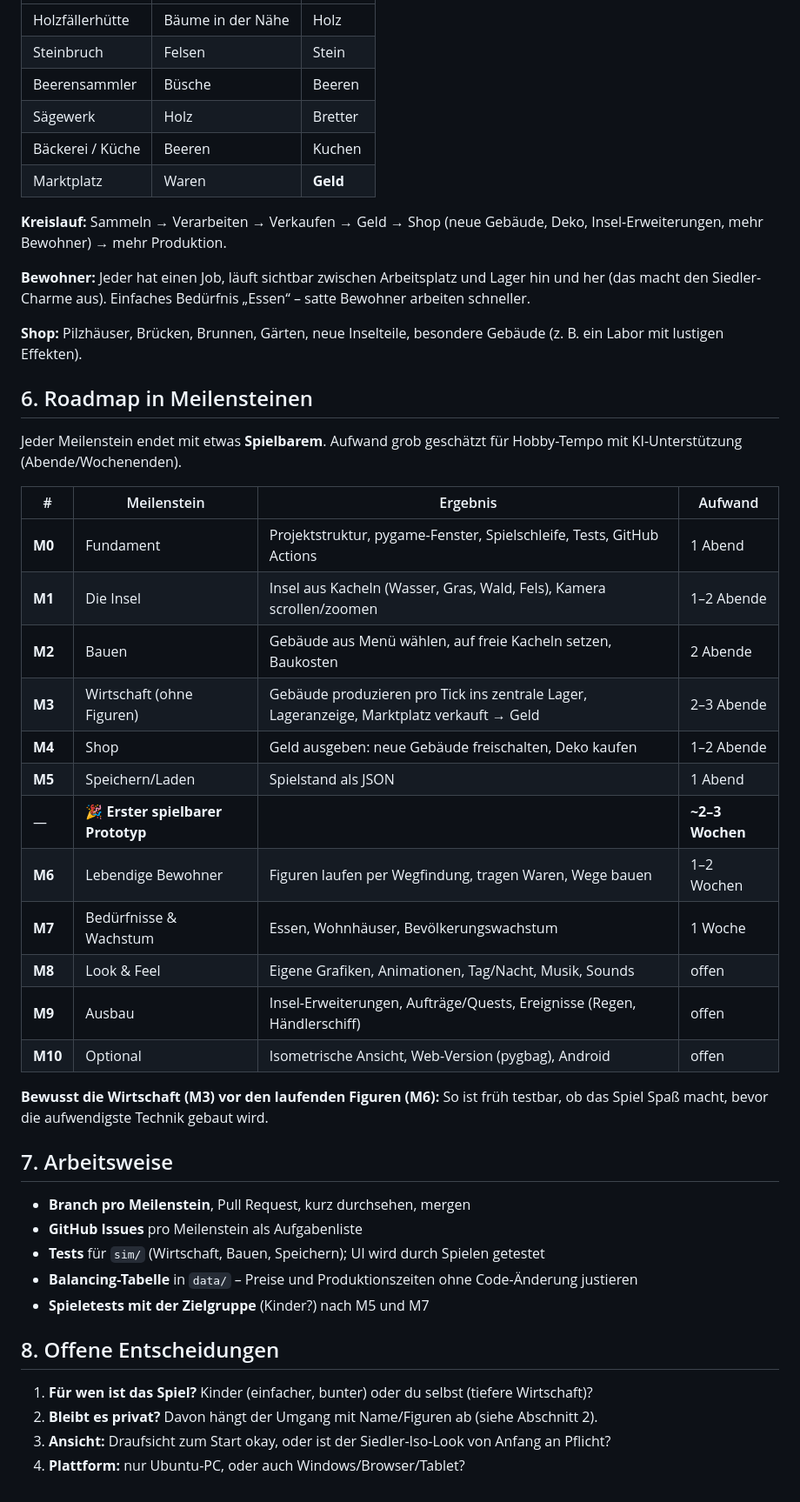
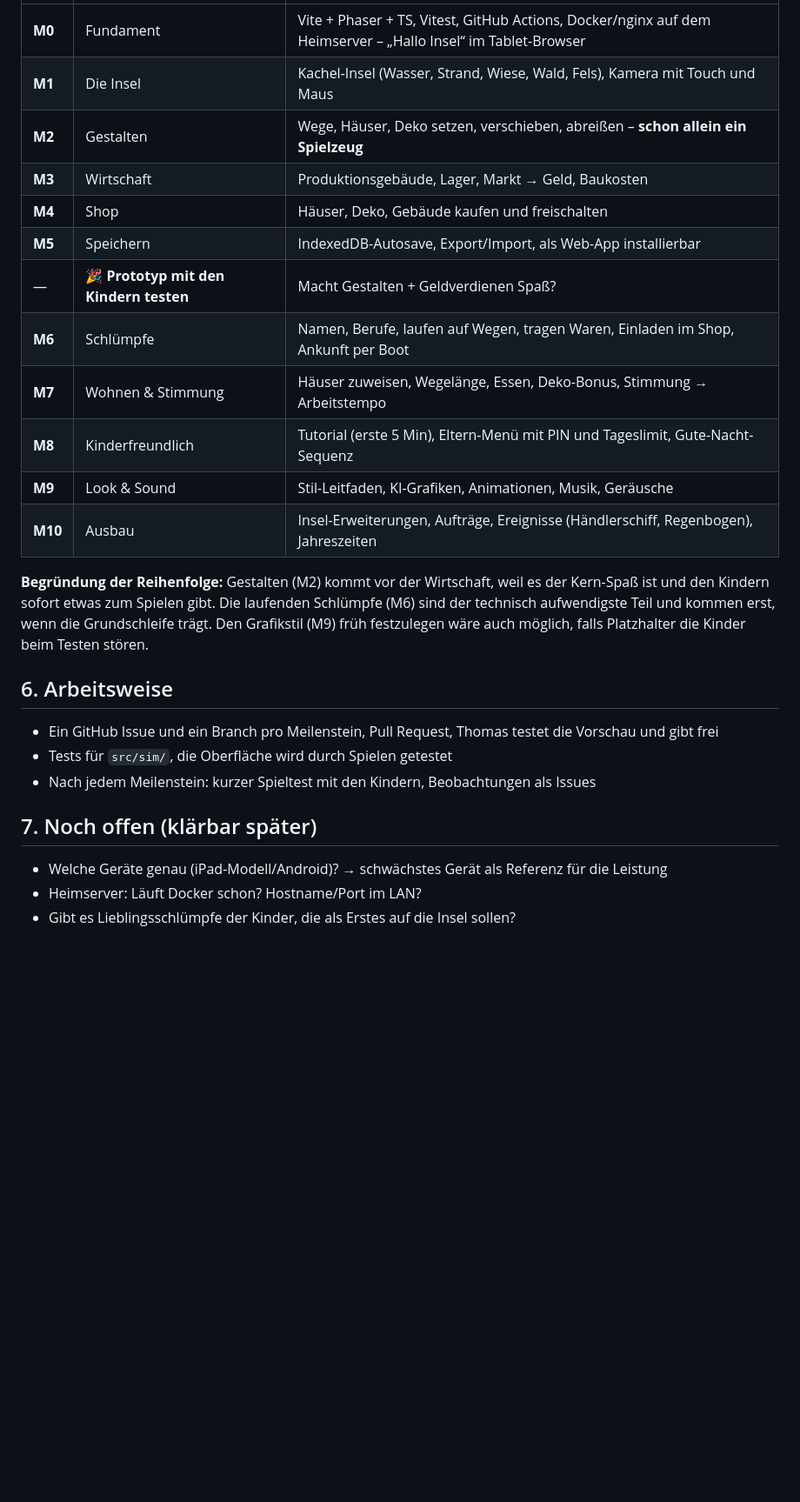
Before and after one commit to Squantomas/Schlumpfwelt, a Markdown page: docs/ENTWICKLUNGSPLAN.md, the part around one of its changes. Shown at 87% size. Drawn GitHub-style; blank space fills up the shorter version.

```diff
--- a/docs/ENTWICKLUNGSPLAN.md
+++ b/docs/ENTWICKLUNGSPLAN.md
@@ -59,49 +101,27 @@ schlumpfwelt/
 |---|---|---|
-| Holzfällerhütte | Bäume in der Nähe | Holz |
-| Steinbruch | Felsen | Stein |
-| Beerensammler | Büsche | Beeren |
-| Sägewerk | Holz | Bretter |
-| Bäckerei / Küche | Beeren | Kuchen |
-| Marktplatz | Waren | **Geld** |
+| **M0** | Fundament | Vite + Phaser + TS, Vitest, GitHub Actions, Docker/nginx auf dem Heimserver – „Hallo Insel“ im Tablet-Browser |
+| **M1** | Die Insel | Kachel-Insel (Wasser, Strand, Wiese, Wald, Fels), Kamera mit Touch und Maus |
+| **M2** | Gestalten | Wege, Häuser, Deko setzen, verschieben, abreißen – **schon allein ein Spielzeug** |
+| **M3** | Wirtschaft | Produktionsgebäude, Lager, Markt → Geld, Baukosten |
+| **M4** | Shop | Häuser, Deko, Gebäude kaufen und freischalten |
+| **M5** | Speichern | IndexedDB-Autosave, Export/Import, als Web-App installierbar |
+| — | **🎉 Prototyp mit den Kindern testen** | Macht Gestalten + Geldverdienen Spaß? |
+| **M6** | Schlümpfe | Namen, Berufe, laufen auf Wegen, tragen Waren, Einladen im Shop, Ankunft per Boot |
+| **M7** | Wohnen & Stimmung | Häuser zuweisen, Wegelänge, Essen, Deko-Bonus, Stimmung → Arbeitstempo |
+| **M8** | Kinderfreundlich | Tutorial (erste 5 Min), Eltern-Menü mit PIN und Tageslimit, Gute-Nacht-Sequenz |
+| **M9** | Look & Sound | Stil-Leitfaden, KI-Grafiken, Animationen, Musik, Geräusche |
+| **M10** | Ausbau | Insel-Erweiterungen, Aufträge, Ereignisse (Händlerschiff, Regenbogen), Jahreszeiten |
 
-**Kreislauf:** Sammeln → Verarbeiten → Verkaufen → Geld → Shop (neue Gebäude, Deko, Insel-Erweiterungen, mehr Bewohner) → mehr Produktion.
+**Begründung der Reihenfolge:** Gestalten (M2) kommt vor der Wirtschaft, weil es der Kern-Spaß ist und den Kindern sofort etwas zum Spielen gibt. Die laufenden Schlümpfe (M6) sind der technisch aufwendigste Teil und kommen erst, wenn die Grundschleife trägt. Den Grafikstil (M9) früh festzulegen wäre auch möglich, falls Platzhalter die Kinder beim Testen stören.
 
-**Bewohner:** Jeder hat einen Job, läuft sichtbar zwischen Arbeitsplatz und Lager hin und her (das macht den Siedler-Charme aus). Einfaches Bedürfnis „Essen“ – satte Bewohner arbeiten schneller.
+## 6. Arbeitsweise
 
-**Shop:** Pilzhäuser, Brücken, Brunnen, Gärten, neue Inselteile, besondere Gebäude (z. B. ein Labor mit lustigen Effekten).
+- Ein GitHub Issue und ein Branch pro Meilenstein, Pull Request, Thomas testet die Vorschau und gibt frei
+- Tests für `src/sim/`, die Oberfläche wird durch Spielen getestet
+- Nach jedem Meilenstein: kurzer Spieltest mit den Kindern, Beobachtungen als Issues
 
-## 6. Roadmap in Meilensteinen
+## 7. Noch offen (klärbar später)
 
-Jeder Meilenstein endet mit etwas **Spielbarem**. Aufwand grob geschätzt für Hobby-Tempo mit KI-Unterstützung (Abende/Wochenenden).
-
-| # | Meilenstein | Ergebnis | Aufwand |
-|---|---|---|---|
-| **M0** | Fundament | Projektstruktur, pygame-Fenster, Spielschleife, Tests, GitHub Actions | 1 Abend |
-| **M1** | Die Insel | Insel aus Kacheln (Wasser, Gras, Wald, Fels), Kamera scrollen/zoomen | 1–2 Abende |
-| **M2** | Bauen | Gebäude aus Menü wählen, auf freie Kacheln setzen, Baukosten | 2 Abende |
-| **M3** | Wirtschaft (ohne Figuren) | Gebäude produzieren pro Tick ins zentrale Lager, Lageranzeige, Marktplatz verkauft → Geld | 2–3 Abende |
-| **M4** | Shop | Geld ausgeben: neue Gebäude freischalten, Deko kaufen | 1–2 Abende |
-| **M5** | Speichern/Laden | Spielstand als JSON | 1 Abend |
-| — | **🎉 Erster spielbarer Prototyp** | | **~2–3 Wochen** |
-| **M6** | Lebendige Bewohner | Figuren laufen per Wegfindung, tragen Waren, Wege bauen | 1–2 Wochen |
-| **M7** | Bedürfnisse & Wachstum | Essen, Wohnhäuser, Bevölkerungswachstum | 1 Woche |
-| **M8** | Look & Feel | Eigene Grafiken, Animationen, Tag/Nacht, Musik, Sounds | offen |
-| **M9** | Ausbau | Insel-Erweiterungen, Aufträge/Quests, Ereignisse (Regen, Händlerschiff) | offen |
-| **M10** | Optional | Isometrische Ansicht, Web-Version (pygbag), Android | offen |
-
-**Bewusst die Wirtschaft (M3) vor den laufenden Figuren (M6):** So ist früh testbar, ob das Spiel Spaß macht, bevor die aufwendigste Technik gebaut wird.
-
-## 7. Arbeitsweise
-
-- **Branch pro Meilenstein**, Pull Request, kurz durchsehen, mergen
-- **GitHub Issues** pro Meilenstein als Aufgabenliste
-- **Tests** für `sim/` (Wirtschaft, Bauen, Speichern); UI wird durch Spielen getestet
-- **Balancing-Tabelle** in `data/` – Preise und Produktionszeiten ohne Code-Änderung justieren
-- **Spieletests mit der Zielgruppe** (Kinder?) nach M5 und M7
-
-## 8. Offene Entscheidungen
-
-1. **Für wen ist das Spiel?** Kinder (einfacher, bunter) oder du selbst (tiefere Wirtschaft)?
-2. **Bleibt es privat?** Davon hängt der Umgang mit Name/Figuren ab (siehe Abschnitt 2).
-3. **Ansicht:** Draufsicht zum Start okay, oder ist der Siedler-Iso-Look von Anfang an Pflicht?
-4. **Plattform:** nur Ubuntu-PC, oder auch Windows/Browser/Tablet?
+- Welche Geräte genau (iPad-Modell/Android)? → schwächstes Gerät als Referenz für die Leistung
+- Heimserver: Läuft Docker schon? Hostname/Port im LAN?
+- Gibt es Lieblingsschlümpfe der Kinder, die als Erstes auf die Insel sollen?
```
Also changed, not shown: other parts of docs/ENTWICKLUNGSPLAN.md (+80 -38 lines).
